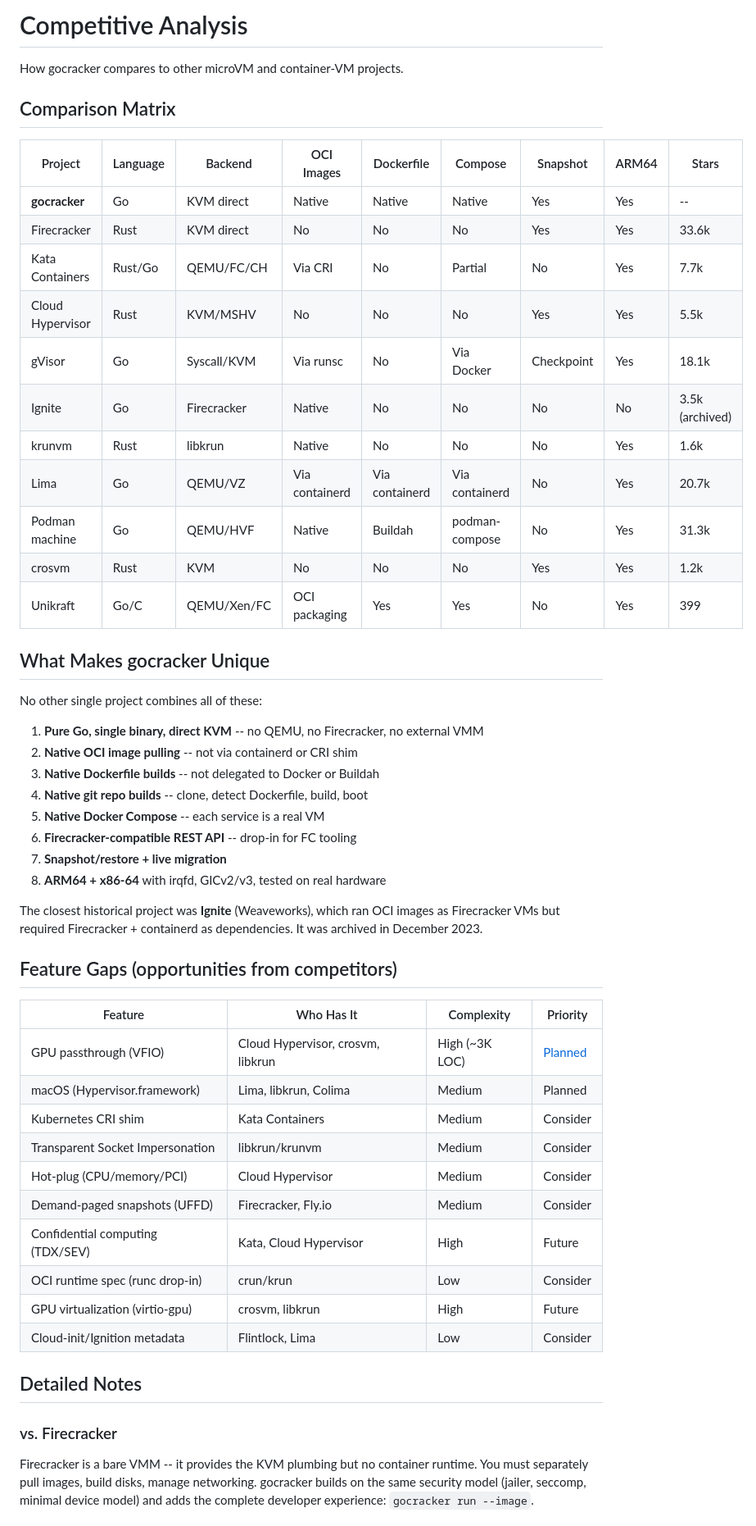
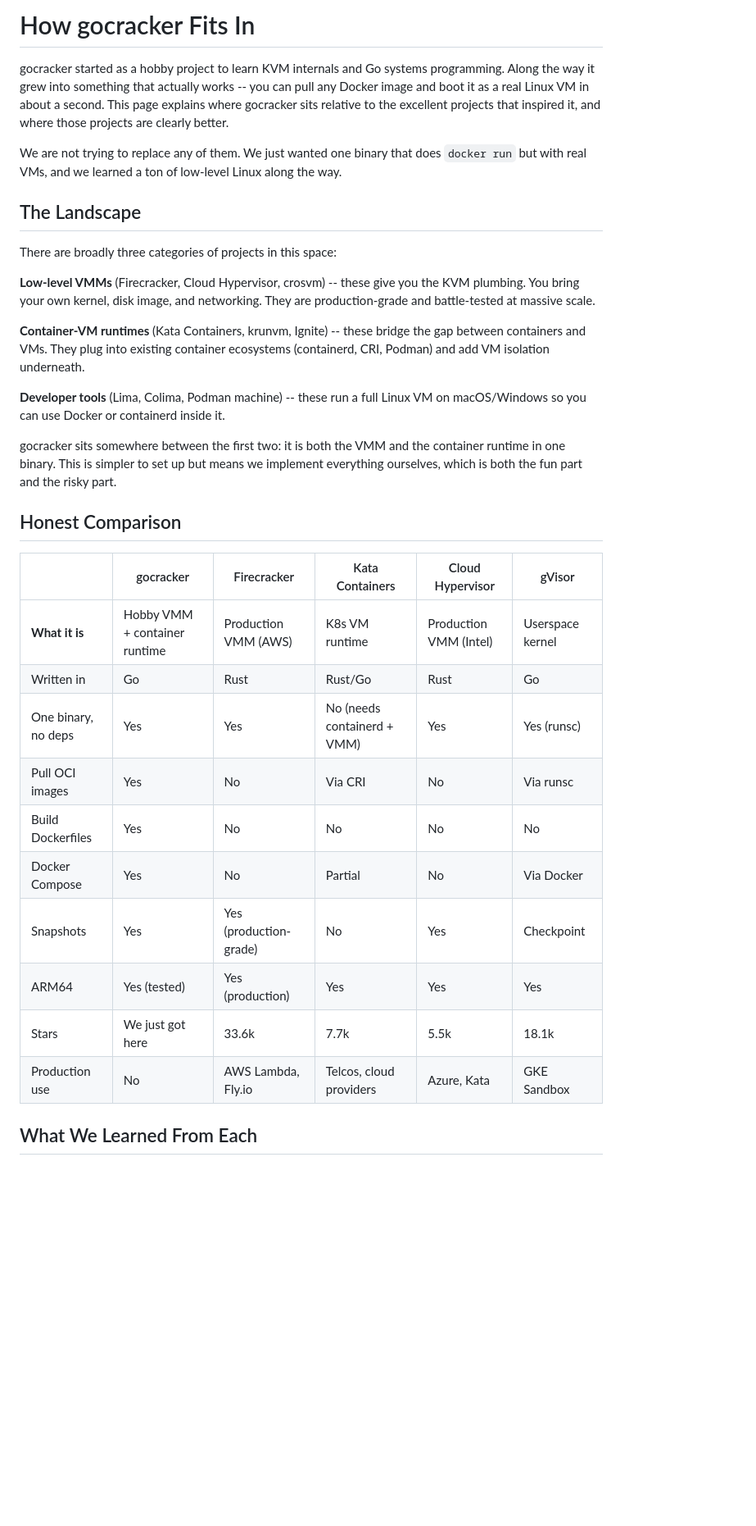
Before and after one commit to misaelzapata/gocracker, a Markdown page: docs/COMPETITIVE_ANALYSIS.md, the part around one of its changes. Shown at 82% size. GitHub-like rendering; blank space fills up the shorter version.

Commit message:
docs: rewrite competitive analysis with humble, developer-friendly tone

```diff
--- a/docs/COMPETITIVE_ANALYSIS.md
+++ b/docs/COMPETITIVE_ANALYSIS.md
@@ -1,60 +1,48 @@
-# Competitive Analysis
+# How gocracker Fits In
 
-How gocracker compares to other microVM and container-VM projects.
+gocracker started as a hobby project to learn KVM internals and Go systems
+programming. Along the way it grew into something that actually works -- you can
+pull any Docker image and boot it as a real Linux VM in about a second. This page
+explains where gocracker sits relative to the excellent projects that inspired it,
+and where those projects are clearly better.
 
-## Comparison Matrix
+We are not trying to replace any of them. We just wanted one binary that does
+`docker run` but with real VMs, and we learned a ton of low-level Linux along
+the way.
 
-| Project | Language | Backend | OCI Images | Dockerfile | Compose | Snapshot | ARM64 | Stars |
-|---------|----------|---------|------------|------------|---------|----------|-------|-------|
-| **gocracker** | Go | KVM direct | Native | Native | Native | Yes | Yes | -- |
-| Firecracker | Rust | KVM direct | No | No | No | Yes | Yes | 33.6k |
-| Kata Containers | Rust/Go | QEMU/FC/CH | Via CRI | No | Partial | No | Yes | 7.7k |
-| Cloud Hypervisor | Rust | KVM/MSHV | No | No | No | Yes | Yes | 5.5k |
-| gVisor | Go | Syscall/KVM | Via runsc | No | Via Docker | Checkpoint | Yes | 18.1k |
-| Ignite | Go | Firecracker | Native | No | No | No | No | 3.5k (archived) |
-| krunvm | Rust | libkrun | Native | No | No | No | Yes | 1.6k |
-| Lima | Go | QEMU/VZ | Via containerd | Via containerd | Via containerd | No | Yes | 20.7k |
-| Podman machine | Go | QEMU/HVF | Native | Buildah | podman-compose | No | Yes | 31.3k |
-| crosvm | Rust | KVM | No | No | No | Yes | Yes | 1.2k |
-| Unikraft | Go/C | QEMU/Xen/FC | OCI packaging | Yes | Yes | No | Yes | 399 |
+## The Landscape
 
-## What Makes gocracker Unique
+There are broadly three categories of projects in this space:
 
-No other single project combines all of these:
+**Low-level VMMs** (Firecracker, Cloud Hypervisor, crosvm) -- these give you the
+KVM plumbing. You bring your own kernel, disk image, and networking. They are
+production-grade and battle-tested at massive scale.
 
-1. **Pure Go, single binary, direct KVM** -- no QEMU, no Firecracker, no external VMM
-2. **Native OCI image pulling** -- not via containerd or CRI shim
-3. **Native Dockerfile builds** -- not delegated to Docker or Buildah
-4. **Native git repo builds** -- clone, detect Dockerfile, build, boot
-5. **Native Docker Compose** -- each service is a real VM
-6. **Firecracker-compatible REST API** -- drop-in for FC tooling
-7. **Snapshot/restore + live migration**
-8. **ARM64 + x86-64** with irqfd, GICv2/v3, tested on real hardware
+**Container-VM runtimes** (Kata Containers, krunvm, Ignite) -- these bridge the
+gap between containers and VMs. They plug into existing container ecosystems
+(containerd, CRI, Podman) and add VM isolation underneath.
 
-The closest historical project was **Ignite** (Weaveworks), which ran OCI images as
-Firecracker VMs but required Firecracker + containerd as dependencies. It was
-archived in December 2023.
+**Developer tools** (Lima, Colima, Podman machine) -- these run a full Linux VM
+on macOS/Windows so you can use Docker or containerd inside it.
 
-## Feature Gaps (opportunities from competitors)
+gocracker sits somewhere between the first two: it is both the VMM and the
+container runtime in one binary. This is simpler to set up but means we
+implement everything ourselves, which is both the fun part and the risky part.
 
-| Feature | Who Has It | Complexity | Priority |
-|---------|-----------|------------|----------|
-| GPU passthrough (VFIO) | Cloud Hypervisor, crosvm, libkrun | High (~3K LOC) | [Planned](VFIO_GPU_PASSTHROUGH_PLAN.md) |
-| macOS (Hypervisor.framework) | Lima, libkrun, Colima | Medium | Planned |
-| Kubernetes CRI shim | Kata Containers | Medium | Consider |
-| Transparent Socket Impersonation | libkrun/krunvm | Medium | Consider |
-| Hot-plug (CPU/memory/PCI) | Cloud Hypervisor | Medium | Consider |
-| Demand-paged snapshots (UFFD) | Firecracker, Fly.io | Medium | Consider |
-| Confidential computing (TDX/SEV) | Kata, Cloud Hypervisor | High | Future |
-| OCI runtime spec (runc drop-in) | crun/krun | Low | Consider |
-| GPU virtualization (virtio-gpu) | crosvm, libkrun | High | Future |
-| Cloud-init/Ignition metadata | Flintlock, Lima | Low | Consider |
+## Honest Comparison
 
-## Detailed Notes
+| | gocracker | Firecracker | Kata Containers | Cloud Hypervisor | gVisor |
+|---|---|---|---|---|---|
+| **What it is** | Hobby VMM + container runtime | Production VMM (AWS) | K8s VM runtime | Production VMM (Intel) | Userspace kernel |
+| Written in | Go | Rust | Rust/Go | Rust | Go |
+| One binary, no deps | Yes | Yes | No (needs containerd + VMM) | Yes | Yes (runsc) |
+| Pull OCI images | Yes | No | Via CRI | No | Via runsc |
+| Build Dockerfiles | Yes | No | No | No | No |
+| Docker Compose | Yes | No | Partial | No | Via Docker |
+| Snapshots | Yes | Yes (production-grade) | No | Yes | Checkpoint |
+| ARM64 | Yes (tested) | Yes (production) | Yes | Yes | Yes |
+| Stars | We just got here | 33.6k | 7.7k | 5.5k | 18.1k |
+| Production use | No | AWS Lambda, Fly.io | Telcos, cloud providers | Azure, Kata | GKE Sandbox |
 
-### vs. Firecracker
-Firecracker is a bare VMM -- it provides the KVM plumbing but no container
-runtime. You must separately pull images, build disks, manage networking.
-gocracker builds on the same security model (jailer, seccomp, minimal device
-model) and adds the complete developer experience: `gocracker run --image`.
+## What We Learned From Each
 
```
Also changed, not shown: other parts of docs/COMPETITIVE_ANALYSIS.md (+110 -15 lines).
